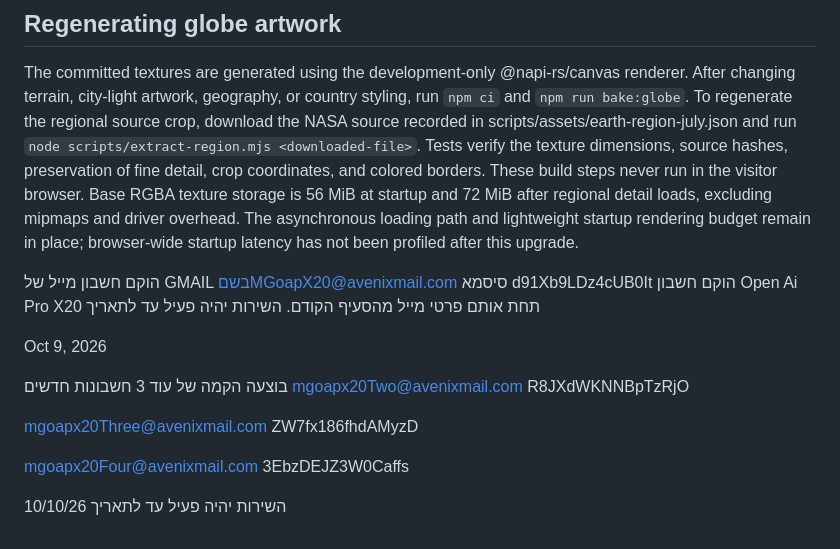
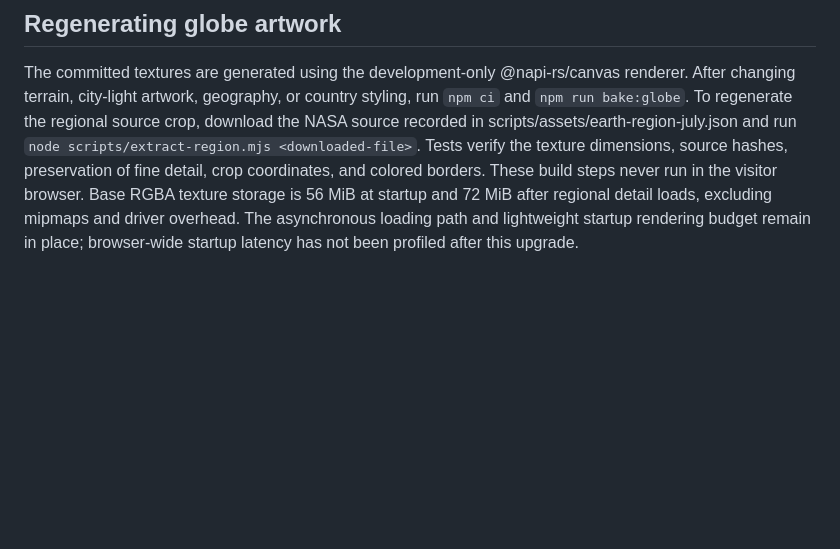
Before and after one commit to maroon-dim/cww, a Markdown page: README.md, the part around the change. GitHub-like rendering; blank space fills up the shorter version.

```diff
--- a/README.md
+++ b/README.md
@@ -71,29 +71,3 @@ The approach uses softer acceleration, gradual perspective travel, a restrained
 ## Regenerating globe artwork
 
 The committed textures are generated using the development-only @napi-rs/canvas renderer. After changing terrain, city-light artwork, geography, or country styling, run `npm ci` and `npm run bake:globe`. To regenerate the regional source crop, download the NASA source recorded in scripts/assets/earth-region-july.json and run `node scripts/extract-region.mjs <downloaded-file>`. Tests verify the texture dimensions, source hashes, preservation of fine detail, crop coordinates, and colored borders. These build steps never run in the visitor browser. Base RGBA texture storage is 56 MiB at startup and 72 MiB after regional detail loads, excluding mipmaps and driver overhead. The asynchronous loading path and lightweight startup rendering budget remain in place; browser-wide startup latency has not been profiled after this upgrade.
-
-הוקם חשבון מייל של GMAIL בשםMGoapX20@avenixmail.com
-סיסמא
-d91Xb9LDz4cUB0It
-הוקם חשבון Open Ai Pro X20
-תחת אותם פרטי מייל מהסעיף הקודם.
-השירות יהיה פעיל עד לתאריך
-
-
-
-
-
-Oct 9, 2026
-
-
-בוצעה הקמה של עוד 3 חשבונות חדשים
-mgoapx20Two@avenixmail.com
-R8JXdWKNNBpTzRjO
-
-mgoapx20Three@avenixmail.com
-ZW7fx186fhdAMyzD
-
-mgoapx20Four@avenixmail.com
-3EbzDEJZ3W0Caffs
-
-השירות יהיה פעיל עד לתאריך 10/10/26
```
